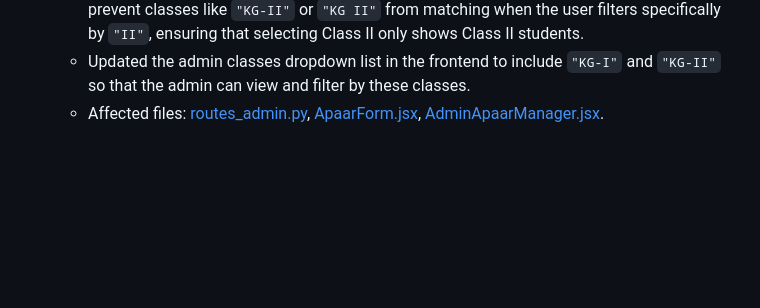
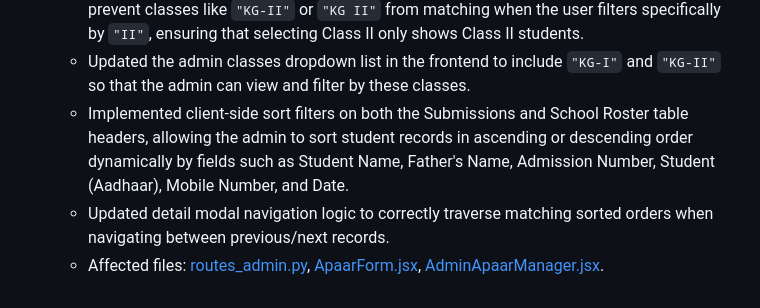
Before and after one commit to sdpublicpatna7-boop/sdps-website-main, a Markdown page: walkthrough.md, the part around the change. Drawn GitHub-style; blank space fills up the shorter version.

Commit message:
docs: update walkthrough with table header sorting feature

```diff
--- a/walkthrough.md
+++ b/walkthrough.md
@@ -70,4 +70,6 @@ We have successfully completed the native refactoring of the school election por
   * Refactored the backend class name queries in both the Submissions tally endpoint and the School Roster student list endpoint. Replaced strict regex boundaries (`^class_name$`) with a precise word-boundary search (`(?:\b|[^a-zA-Z])class_name(?:\b|[^a-zA-Z])`) that correctly filters out overlapping Roman numerals (e.g. preventing `"I"` from matching `"IX"` or `"XI"`) while successfully finding entries with suffixes/prefixes (like `"Class I"`, `"I A"`, or `"I-A"`).
   * Added lookbehinds to the regex query (`(?<!\bKG)(?<!\bK\.G\.)(?<!\bKG\s)(?<!\bKG-)`) to prevent classes like `"KG-II"` or `"KG II"` from matching when the user filters specifically by `"II"`, ensuring that selecting Class II only shows Class II students.
   * Updated the admin classes dropdown list in the frontend to include `"KG-I"` and `"KG-II"` so that the admin can view and filter by these classes.
+  * Implemented client-side sort filters on both the Submissions and School Roster table headers, allowing the admin to sort student records in ascending or descending order dynamically by fields such as Student Name, Father's Name, Admission Number, Student (Aadhaar), Mobile Number, and Date.
+  * Updated detail modal navigation logic to correctly traverse matching sorted orders when navigating between previous/next records.
   * Affected files: [routes_admin.py](file:///Users/aarav/Downloads/sdps-website-main/backend/routes_admin.py), [ApaarForm.jsx](file:///Users/aarav/Downloads/sdps-website-main/frontend/src/pages/public/ApaarForm.jsx), [AdminApaarManager.jsx](file:///Users/aarav/Downloads/sdps-website-main/frontend/src/pages/admin/special/AdminApaarManager.jsx).
```
